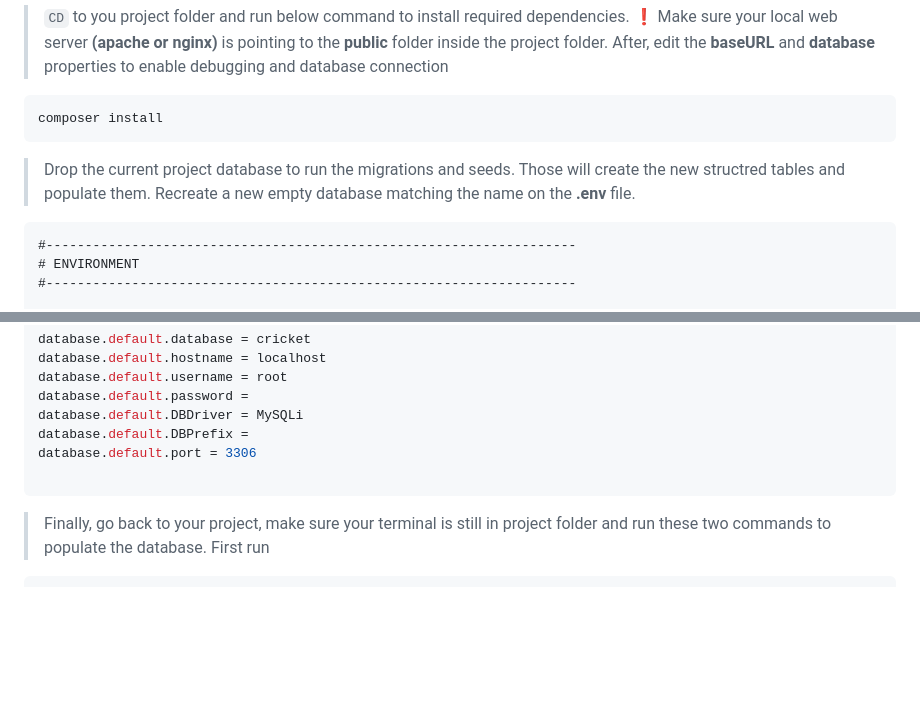
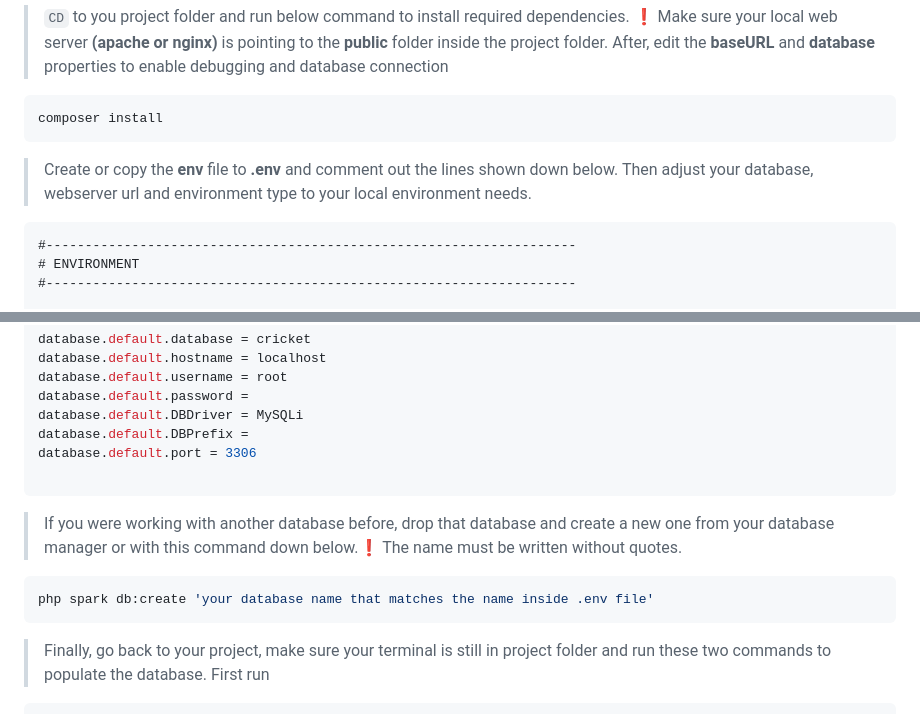
Before and after one commit to emrekuru2/NSC, a Markdown page: README.md, 2 parts joined by grey strips. GitHub-like rendering; blank space fills up the shorter version.

````diff
--- a/README.md
+++ b/README.md
@@ -41,7 +41,7 @@ composer -v
 composer install
 ```
 
-> Drop the current project database to run the migrations and seeds. Those will create the new structred tables and populate them. Recreate a new empty database matching the name on the **.env** file.
+> Create or copy the **env** file to **.env** and comment out the lines shown down below. Then adjust your database, webserver url and environment type to your local environment needs.
 ```php
 #--------------------------------------------------------------------
 # ENVIRONMENT
@@ -72,6 +72,12 @@ database.default.DBPrefix =
 database.default.port = 3306
 
 ```
+
+> If you were working with another database before, drop that database and create a new one from your database manager or with this command down below.:exclamation: The name must be written without quotes.
+```sh
+php spark db:create 'your database name that matches the name inside .env file'
+```
+
 
 > Finally, go back to your project, make sure your terminal is still in project folder and run these two commands to populate the database. First run
 
````
